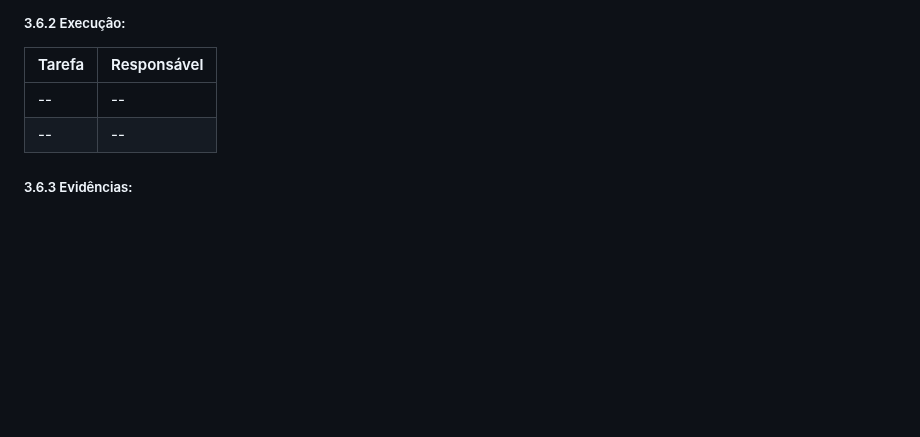
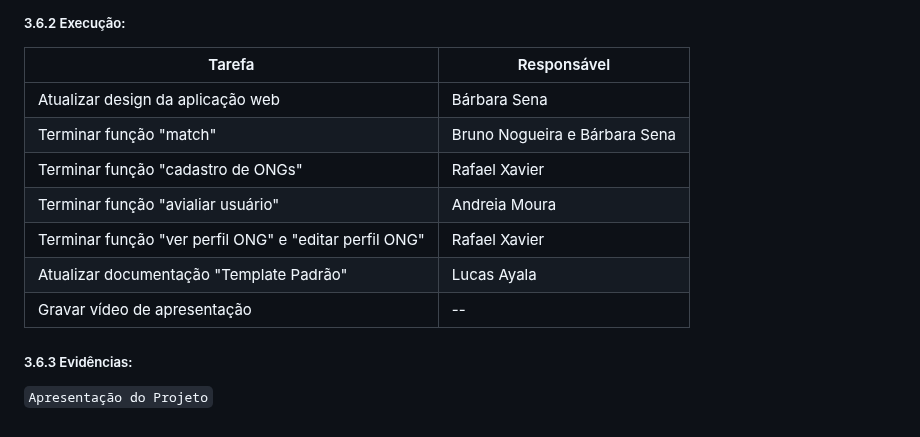
Before and after one commit to ICEI-PUC-Minas-PMV-ADS/pmv-ads-2023-1-e1-proj-web-t16-Time5-AdocaoPets, a Markdown page: docs/03-Metodologia.md, the part around the change. GitHub-like rendering; blank space fills up the shorter version.

```diff
--- a/docs/03-Metodologia.md
+++ b/docs/03-Metodologia.md
@@ -187,7 +187,14 @@ Links: <br>
 
 | Tarefa | Responsável |
 | ------------- | ------------- |
-| --  | -- |
-| -- | -- |
+| Atualizar design da aplicação web  | Bárbara Sena |
+| Terminar função "match"  | Bruno Nogueira e Bárbara Sena |
+| Terminar função "cadastro de ONGs"  | Rafael Xavier |
+| Terminar função "avialiar usuário"  | Andreia Moura |
+| Terminar função "ver perfil ONG" e "editar perfil ONG"  | Rafael Xavier |
+| Atualizar documentação "Template Padrão" | Lucas Ayala |
+| Gravar vídeo de apresentação | -- |
 
 ##### 3.6.3 Evidências:
+
+`Apresentação do Projeto`
```
